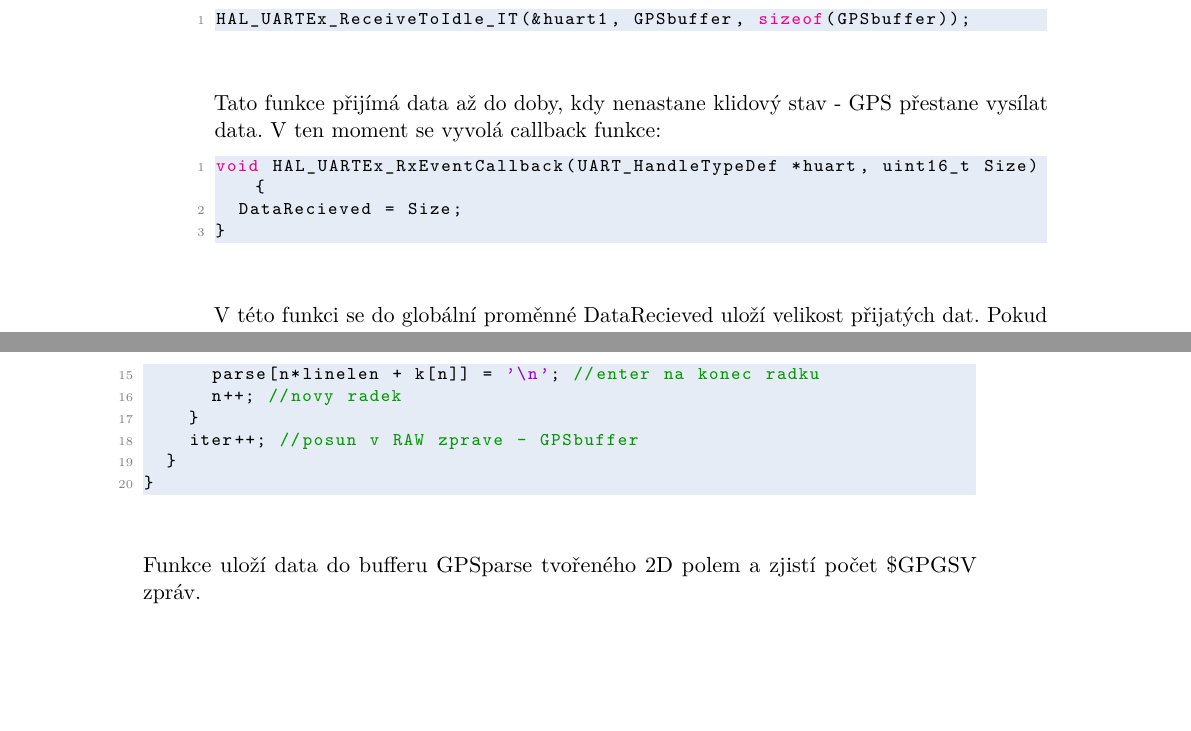
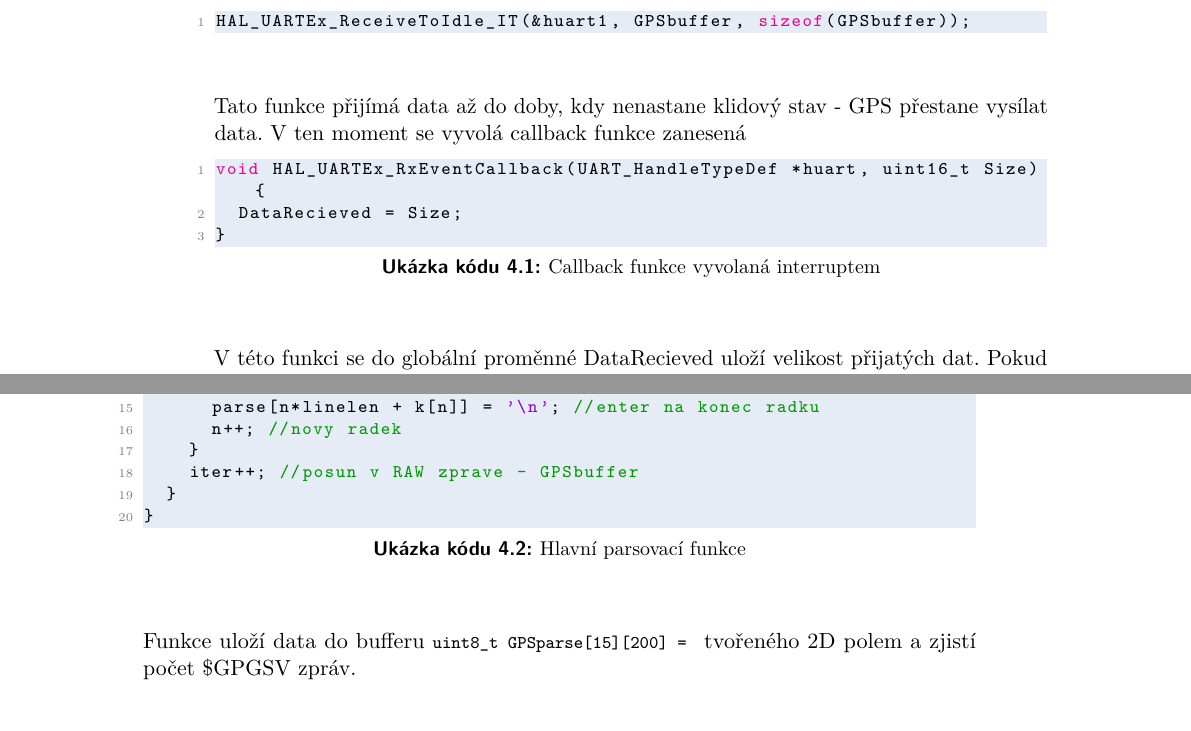
Before and after one commit to cviop/bk-text, a LaTeX thesis (dvora135_BK_prace.tex): two parts of pages 28 and 29 of 41, joined at a grey line, cut so that both start at the same text, the shorter picture padded with empty space. Compiled offline with pdfLaTeX.

Commit message:
Název popisku u ukázek kódu

```diff
--- a/dvora135_BK_prace.tex
+++ b/dvora135_BK_prace.tex
@@ -16,6 +16,9 @@
 \definecolor{codegray}{rgb}{0.5,0.5,0.5}
 \definecolor{codepurple}{rgb}{0.58,0,0.82}
 \definecolor{backcolour}{HTML}{e5ecf6}
+
+\renewcommand{\lstlistingname}{Ukázka kódu}% Listing -> Algorithm
+\renewcommand{\lstlistlistingname}{Seznam ukázek kódu}% List of Listings -> List of Algorithms
 
 \lstdefinestyle{mystyle}{
   backgroundcolor=\color{backcolour}, commentstyle=\color{codegreen},
@@ -545,16 +548,18 @@ Tato kapitola se zabývá samotnou realizací sondy. Popisuje cestu, kterou byla
 	Délka zprávy odeslané GPS přijímačem se liší podle dostupných údajů. Pokud GPS nezná svou polohu, pole pro zeměpisnou šířku a délku jsou prázdná. Proto nemůžeme příjimat zprávu fixní velikost. Způsob, kterým se ve firmwaru sondy NMEA zpráva přijímá je pomocí následující funkce.
 	\lstinputlisting[language=C]{Code/HAL_UARTEx_ReceiveToIdle_IT.c}
 
-	Tato funkce přijímá data až do doby, kdy nenastane klidový stav - GPS přestane vysílat data. V ten moment se vyvolá callback funkce:
-	\lstinputlisting[language=C]{Code/callback.c}
+	Tato funkce přijímá data až do doby, kdy nenastane klidový stav - GPS přestane vysílat data. V ten moment se vyvolá callback funkce zanesená
+	\lstinputlisting[language=C,caption={Callback funkce vyvolaná interruptem}, label={lst:main:callback}]{Code/callback.c}
 	V této funkci se do globální proměnné DataRecieved uloží velikost přijatých dat. Pokud je v hlavní smyčce programu splněna podmínka, že DataRecieved > 0, program začne rozebírání přijatých dat funkcí níže. Pro rozdělení přijatých dat na jednotlivé NMEA zprávy se využívá znaků <CR> <LF>, které se nacházejí na konci každého řádku. Součástí vyslaných dat jsou i \$GPGSV zprávy obsahující informace o viditelných satelitech. Zpráv tohoto typu je vysílá několik po sobě a počet vyslaných zpráv je zanesen v prvním poli této zprávy.
 
-	\lstinputlisting[language=C]{Code/main_parse.c}
+	\lstinputlisting[language=C,caption={Hlavní parsovací funkce}, label={lst:main:parse}]{Code/main_parse.c}
 
-	Funkce uloží data do bufferu GPSparse tvořeného 2D polem a zjistí počet \$GPGSV zpráv.
+	Funkce uloží data do bufferu \lstinline{uint8_t GPSparse[15][200] = }  tvořeného 2D polem a zjistí počet \$GPGSV zpráv.
 
 	Volání funkce v hlavní smyčce programu vypadá následovně.
 	\lstinputlisting[language=C]{Code/parse_in_main.c}
+
+
 
 
 
```
Also changed, not shown: dvora135_BK_prace.pdf.
